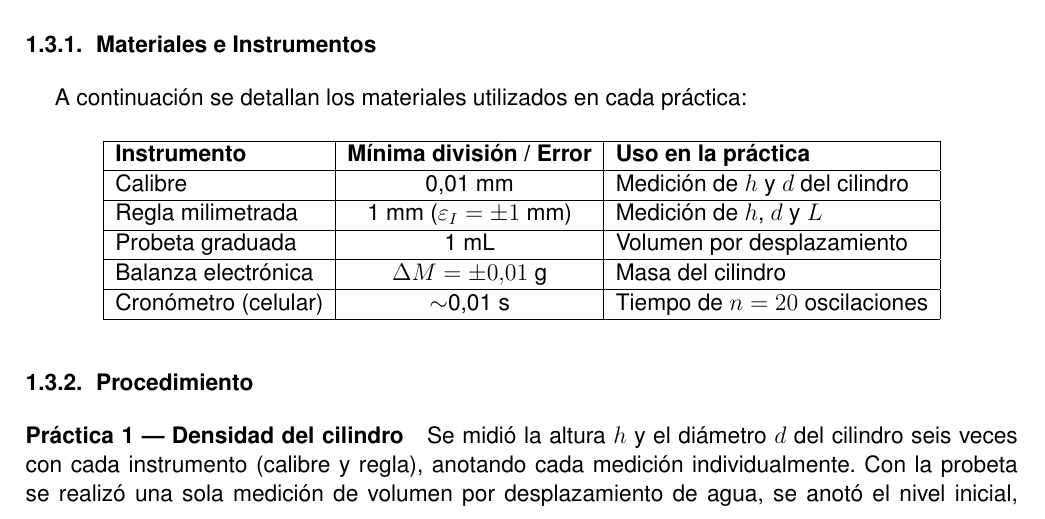
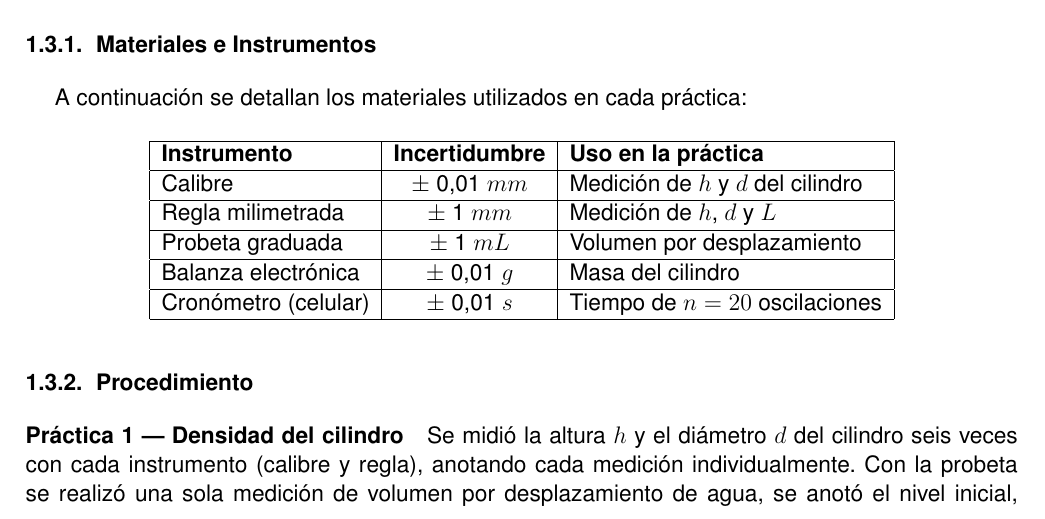
Before and after one commit to SebastianVintonuke/TP1-Pendulo-y-Mediciones, a LaTeX document (src/main.tex, which reads src/secciones/desarrollo/instrumentos.csv, src/secciones/desarrollo/main.tex): part of page 4 of 30, cut so that both start at the same text. Compiled offline with pdfLaTeX.

Commit message:
Estandarización de la nomenclatura de la incertidumbre en los instrumentos

```diff
--- a/src/secciones/desarrollo/instrumentos.csv
+++ b/src/secciones/desarrollo/instrumentos.csv
@@ -1,6 +1,6 @@
-instrumento;min_div;uso
-Calibre;0,01 mm;Medición de $h$ y $d$ del cilindro
-Regla milimetrada;1 mm ($\varepsilon_I = \pm 1$ mm);Medición de $h$, $d$ y $L$
-Probeta graduada;1 mL;Volumen por desplazamiento
-Balanza electrónica;$\Delta M = \pm 0{,}01$ g;Masa del cilindro
-Cronómetro (celular);$\sim$0,01 s;Tiempo de $n=20$ oscilaciones
+instrumento;incertidumbre;uso
+Calibre;$\pm$ 0,01 $mm$;Medición de $h$ y $d$ del cilindro
+Regla milimetrada;$\pm$ 1 $mm$;Medición de $h$, $d$ y $L$
+Probeta graduada;$\pm$ 1 $mL$;Volumen por desplazamiento
+Balanza electrónica;$\pm$ 0{,}01 $g$;Masa del cilindro
+Cronómetro (celular);$\pm$ 0,01 $s$;Tiempo de $n=20$ oscilaciones
--- a/src/secciones/desarrollo/main.tex
+++ b/src/secciones/desarrollo/main.tex
@@ -10,7 +10,7 @@ A continuación se detallan los materiales utilizados en cada práctica:
     \label{tab:instrumentos}
     \begin{tabular}{|l|c|l|}
         \hline
-        \textbf{Instrumento} & \textbf{Mínima división / Error} & \textbf{Uso en la práctica} \\ \hline
+        \textbf{Instrumento} & \textbf{Incertidumbre} & \textbf{Uso en la práctica} \\ \hline
         \csvreader[
             separator=semicolon,
             head=true,
```
Also changed, not shown: out/main.pdf.
